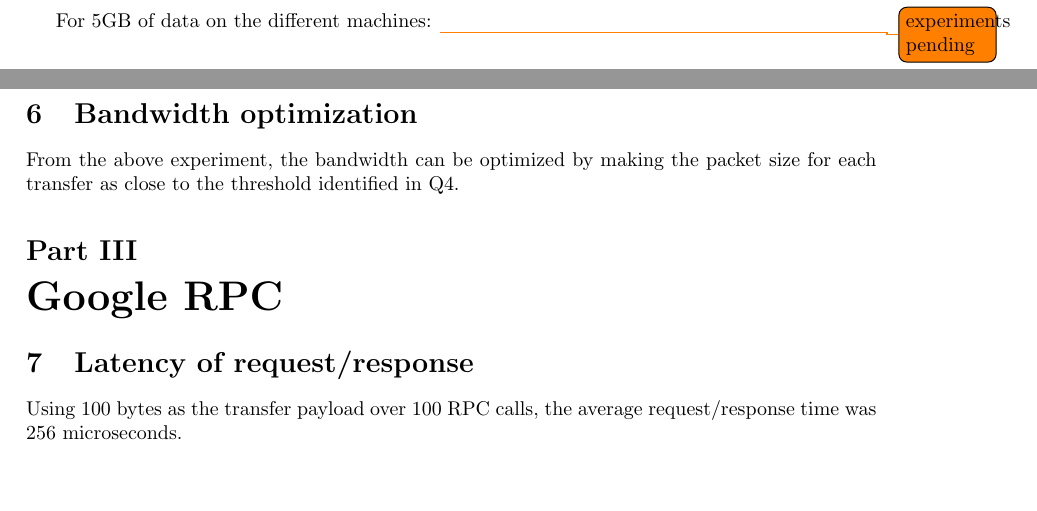
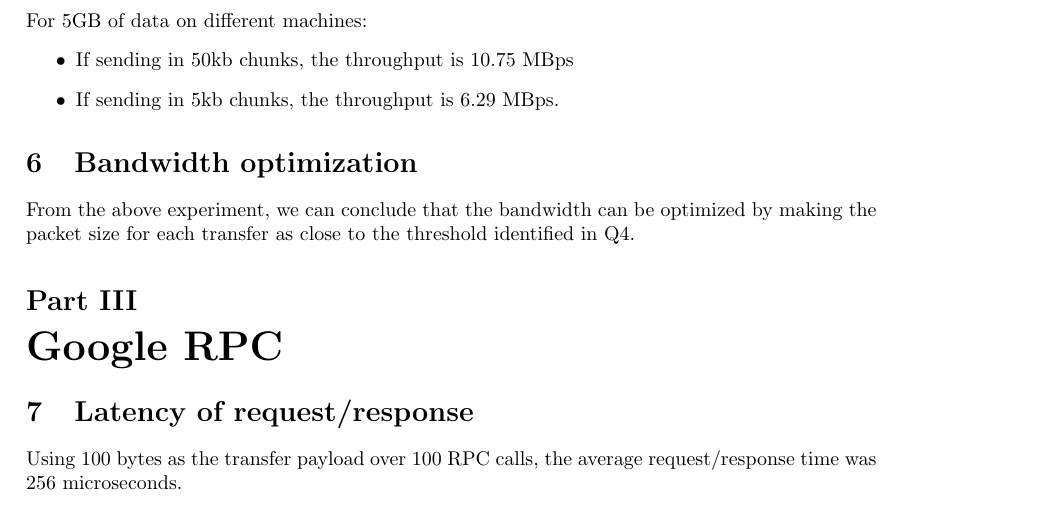
Before and after one commit to v1n337/distributed-systems-implementations, a LaTeX problem sheet (assignments/a1/cs798_w17_a1.tex): two parts of pages 1 and 2 of 2 before the commit and part of page 2 of 2 after it, the two joined at a grey line, cut so that both start at the same text, the shorter picture padded with empty space. Compiled offline with pdfLaTeX.

Commit message:
Added experimental results for 2 machine reliable UDP

```diff
--- a/assignments/a1/cs798_w17_a1.tex
+++ b/assignments/a1/cs798_w17_a1.tex
@@ -56,13 +56,14 @@
 	\item If sending in 50kb chunks, the throughput is 1843 MBps
 	\item If sending in 5kb chunks, the throughput is 296 MBps.
 \end{itemize}
-
-For 5GB of data on the different machines:
-\todo{experiments pending}
-
+For 5GB of data on different machines:
+\begin{itemize}
+	\item If sending in 50kb chunks, the throughput is 10.75 MBps
+	\item If sending in 5kb chunks, the throughput is 6.29 MBps.
+\end{itemize}
 
 \section{Bandwidth optimization}
-From the above experiment, the bandwidth can be optimized by making the packet size for each transfer as close to the threshold identified in Q\ref{udp_packet_loss}.
+From the above experiment, we can conclude that the bandwidth can be optimized by making the packet size for each transfer as close to the threshold identified in Q\ref{udp_packet_loss}.
 
 \part{Google RPC}
 
```
